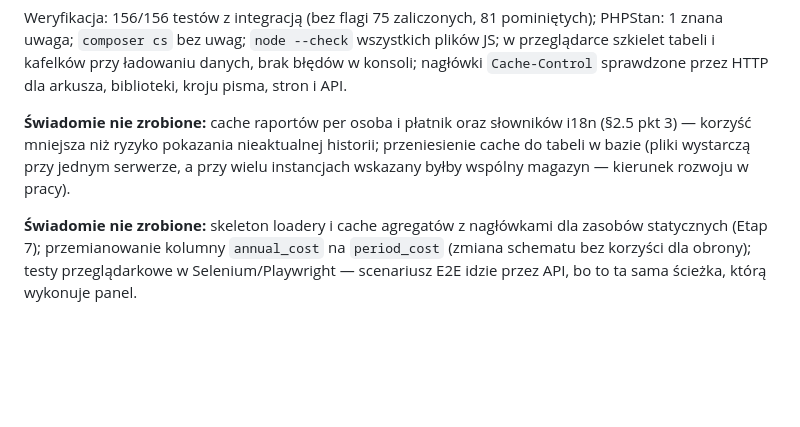
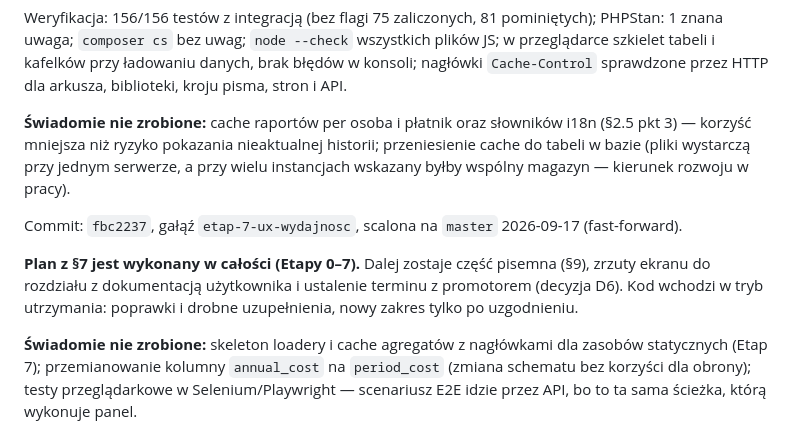
Before and after one commit to llumiiss/diploma, a Markdown page: docs/MAPA_PROJEKTU.md, the part around the change. Drawn GitHub-style; blank space fills up the shorter version.

Commit message:
Dziennik zmian: commit Etapu 7 i domknięcie planu
Co-Authored-By: Claude Opus 5 <noreply@anthropic.com>

```diff
--- a/docs/MAPA_PROJEKTU.md
+++ b/docs/MAPA_PROJEKTU.md
@@ -539,6 +539,10 @@ Weryfikacja: 156/156 testów z integracją (bez flagi 75 zaliczonych, 81 pomini
 
 **Świadomie nie zrobione:** cache raportów per osoba i płatnik oraz słowników i18n (§2.5 pkt 3) — korzyść mniejsza niż ryzyko pokazania nieaktualnej historii; przeniesienie cache do tabeli w bazie (pliki wystarczą przy jednym serwerze, a przy wielu instancjach wskazany byłby wspólny magazyn — kierunek rozwoju w pracy).
 
+Commit: `fbc2237`, gałąź `etap-7-ux-wydajnosc`, scalona na `master` 2026-09-17 (fast-forward).
+
+**Plan z §7 jest wykonany w całości (Etapy 0–7).** Dalej zostaje część pisemna (§9), zrzuty ekranu do rozdziału z dokumentacją użytkownika i ustalenie terminu z promotorem (decyzja D6). Kod wchodzi w tryb utrzymania: poprawki i drobne uzupełnienia, nowy zakres tylko po uzgodnieniu.
+
 **Świadomie nie zrobione:** skeleton loadery i cache agregatów z nagłówkami dla zasobów statycznych (Etap 7); przemianowanie kolumny `annual_cost` na `period_cost` (zmiana schematu bez korzyści dla obrony); testy przeglądarkowe w Selenium/Playwright — scenariusz E2E idzie przez API, bo to ta sama ścieżka, którą wykonuje panel.
 
 ---
```
